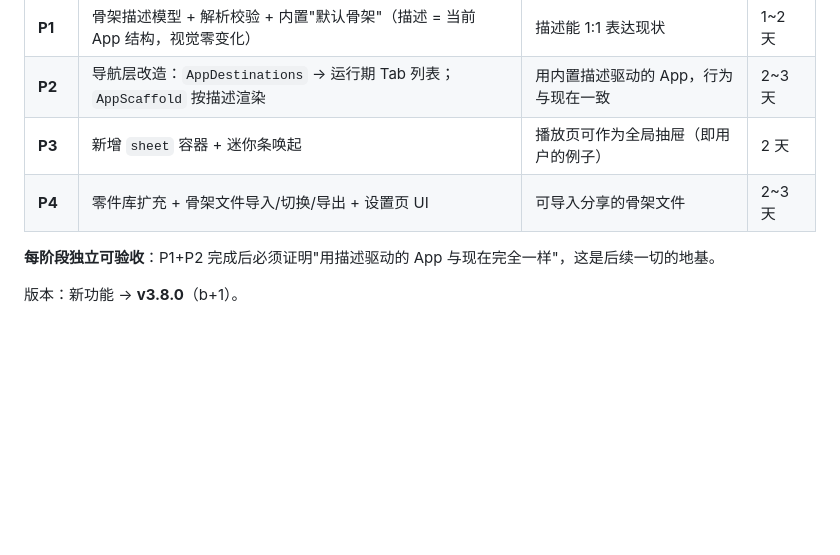
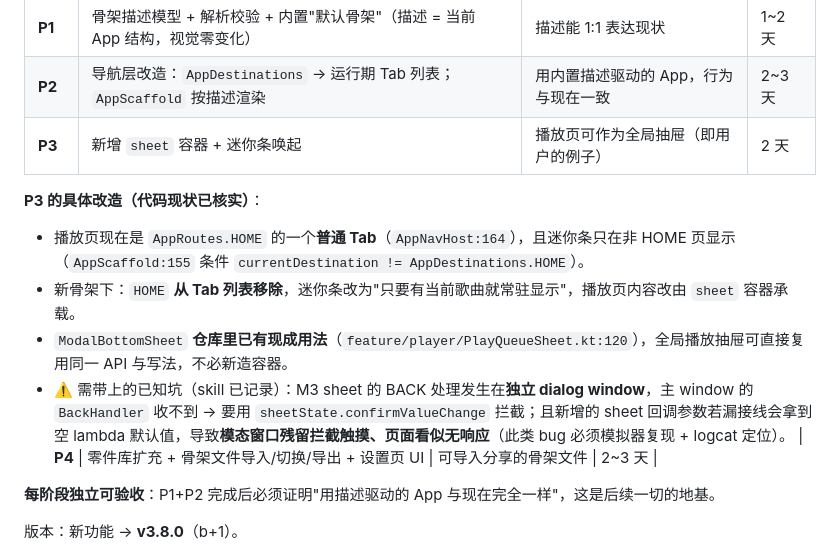
Before and after one commit to DefineMyCode/melody-in-heart-x, a Markdown page: docs/architecture/PLUGIN_SHELL_DESIGN.md, the part around the change. Drawn GitHub-style; blank space fills up the shorter version.

Commit message:
docs(plugin): 补充 P3 具体改造点与 M3 sheet 已知坑(代码现状已核实)

```diff
--- a/docs/architecture/PLUGIN_SHELL_DESIGN.md
+++ b/docs/architecture/PLUGIN_SHELL_DESIGN.md
@@ -169,6 +169,12 @@ spike 已证明可行，但代价明确：
 | **P1** | 骨架描述模型 + 解析校验 + 内置"默认骨架"（描述 = 当前 App 结构，视觉零变化） | 描述能 1:1 表达现状 | 1~2 天 |
 | **P2** | 导航层改造：`AppDestinations` → 运行期 Tab 列表；`AppScaffold` 按描述渲染 | 用内置描述驱动的 App，行为与现在一致 | 2~3 天 |
 | **P3** | 新增 `sheet` 容器 + 迷你条唤起 | 播放页可作为全局抽屉（即用户的例子） | 2 天 |
+
+**P3 的具体改造（代码现状已核实）**：
+- 播放页现在是 `AppRoutes.HOME` 的一个**普通 Tab**（`AppNavHost:164`），且迷你条只在非 HOME 页显示（`AppScaffold:155` 条件 `currentDestination != AppDestinations.HOME`）。
+- 新骨架下：`HOME` **从 Tab 列表移除**，迷你条改为"只要有当前歌曲就常驻显示"，播放页内容改由 `sheet` 容器承载。
+- `ModalBottomSheet` **仓库里已有现成用法**（`feature/player/PlayQueueSheet.kt:120`），全局播放抽屉可直接复用同一 API 与写法，不必新造容器。
+- ⚠️ 需带上的已知坑（skill 已记录）：M3 sheet 的 BACK 处理发生在**独立 dialog window**，主 window 的 `BackHandler` 收不到 → 要用 `sheetState.confirmValueChange` 拦截；且新增的 sheet 回调参数若漏接线会拿到空 lambda 默认值，导致**模态窗口残留拦截触摸、页面看似无响应**（此类 bug 必须模拟器复现 + logcat 定位）。
 | **P4** | 零件库扩充 + 骨架文件导入/切换/导出 + 设置页 UI | 可导入分享的骨架文件 | 2~3 天 |
 
 **每阶段独立可验收**：P1+P2 完成后必须证明"用描述驱动的 App 与现在完全一样"，这是后续一切的地基。
```
